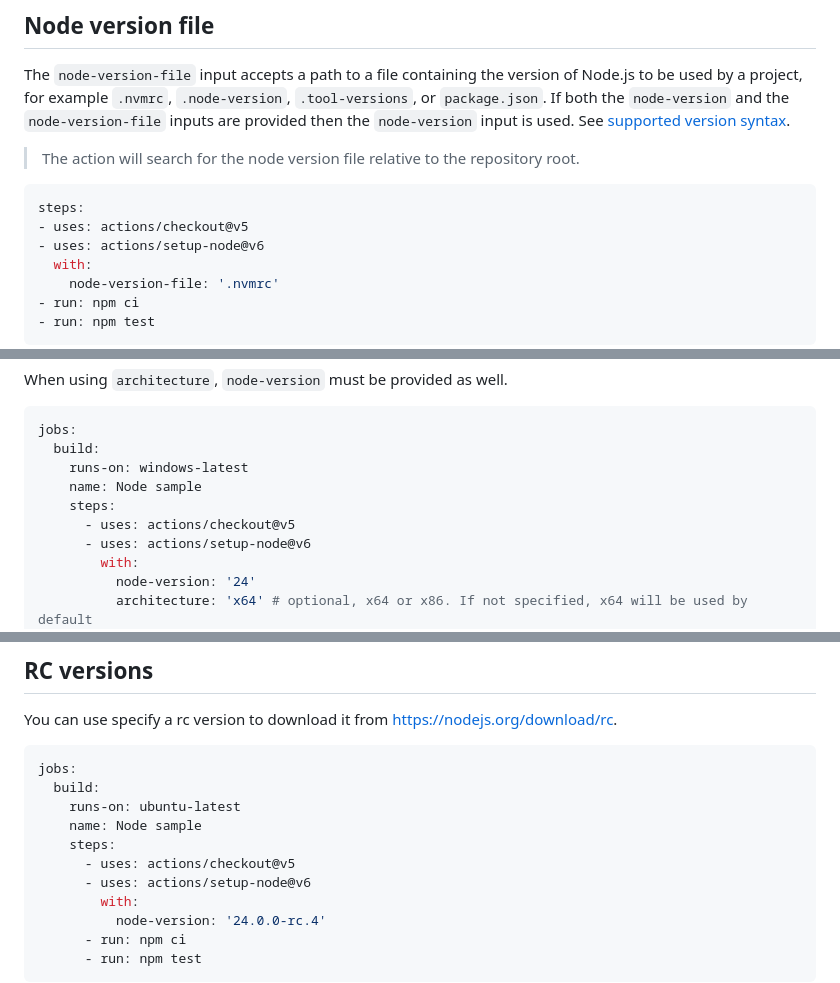
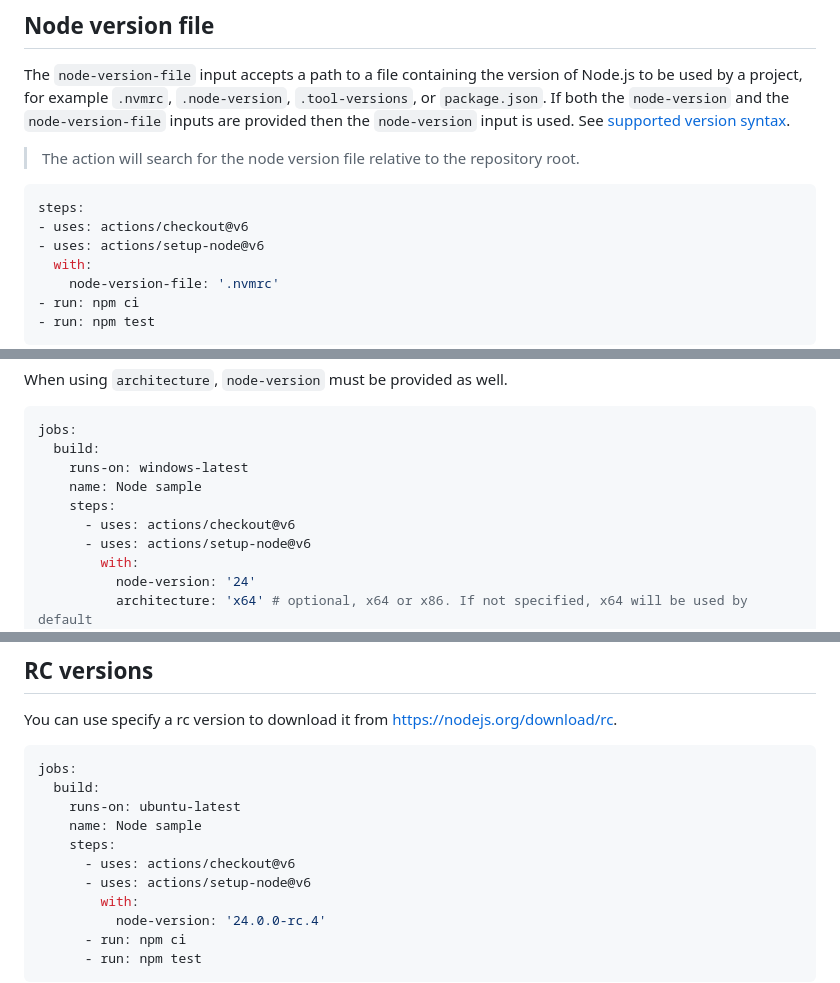
Before and after one commit to actions/setup-node, a Markdown page: docs/advanced-usage.md, 3 parts joined by grey strips. GitHub-like rendering.

````diff
--- a/docs/advanced-usage.md
+++ b/docs/advanced-usage.md
@@ -63,7 +63,7 @@ See [supported version syntax](https://github.com/actions/setup-node#supported-v
 
 ```yaml
 steps:
-- uses: actions/checkout@v5
+- uses: actions/checkout@v6
 - uses: actions/setup-node@v6
   with:
     node-version-file: '.nvmrc'
@@ -97,7 +97,7 @@ jobs:
     runs-on: windows-latest
     name: Node sample
     steps:
-      - uses: actions/checkout@v5
+      - uses: actions/checkout@v6
       - uses: actions/setup-node@v6
         with:
           node-version: '24'
@@ -219,7 +219,7 @@ jobs:
     runs-on: ubuntu-latest
     name: Node sample
     steps:
-      - uses: actions/checkout@v5
+      - uses: actions/checkout@v6
       - uses: actions/setup-node@v6
         with:
           node-version: '24.0.0-rc.4'
````
Also changed, not shown: other parts of docs/advanced-usage.md (+17 -17 lines).
